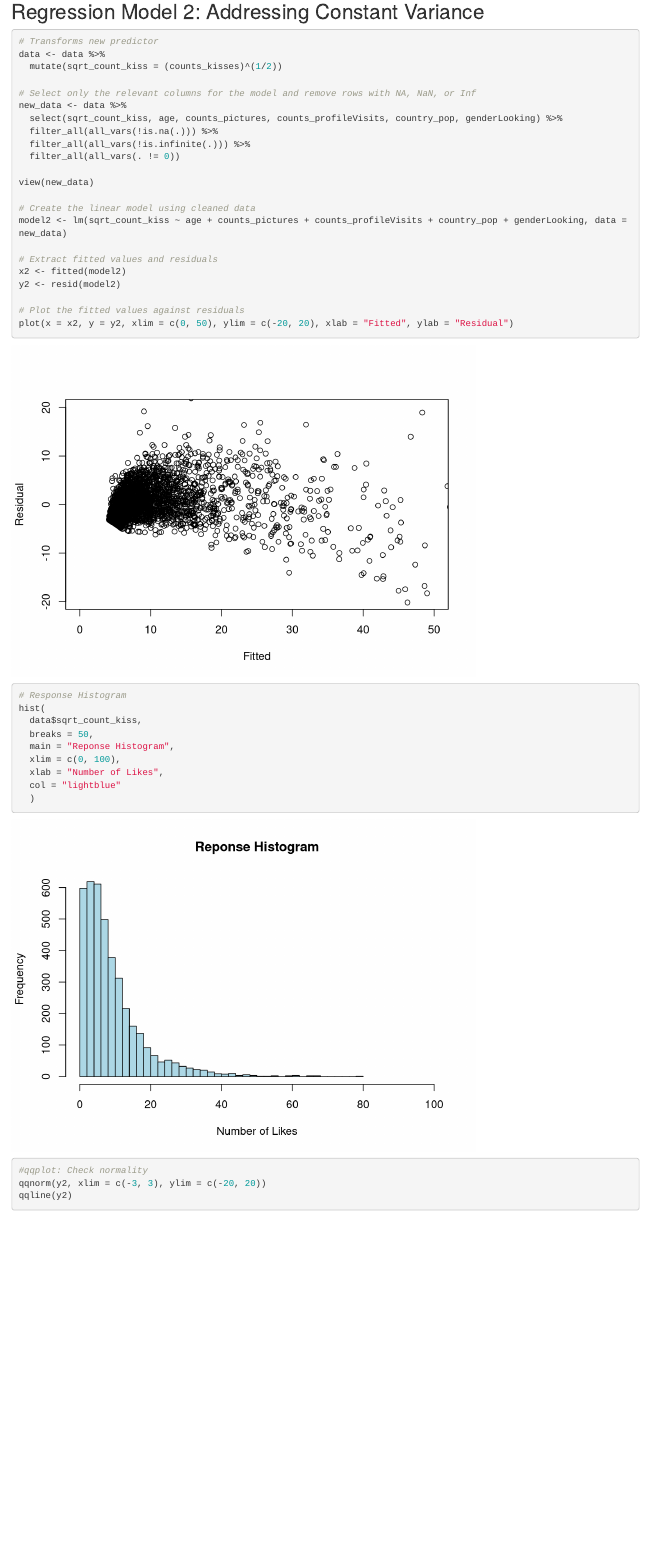
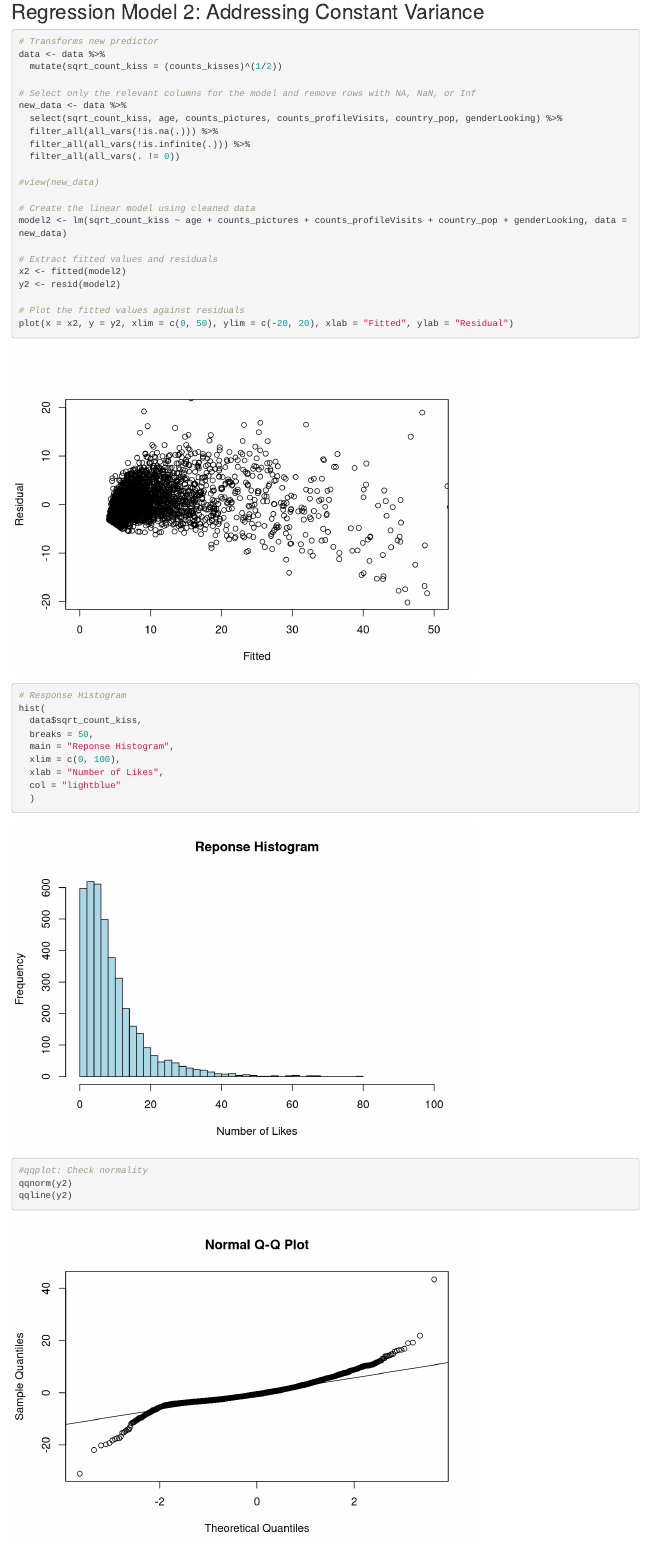
Before and after one commit to EbrahimMohamud/STA302-Final-Project-Part-1, an R Markdown document (STA302 Final Project.Rmd): the page in a window 1100 px wide, from 6760 px down. Rendered offline with R 4.5, knitr and Pandoc, with nearby package versions.

Commit message:
Update STA302 Final Project.Rmd

```diff
--- a/STA302 Final Project.Rmd
+++ b/STA302 Final Project.Rmd
@@ -166,7 +166,7 @@ new_data <- data %>%
   filter_all(all_vars(!is.infinite(.))) %>%
   filter_all(all_vars(. != 0))
 
-view(new_data)
+#view(new_data)
 
 # Create the linear model using cleaned data
 model2 <- lm(sqrt_count_kiss ~ age + counts_pictures + counts_profileVisits + country_pop + genderLooking, data = new_data)
@@ -189,7 +189,7 @@ hist(
   )
 
 #qqplot: Check normality
-qqnorm(y2, xlim = c(-3, 3), ylim = c(-20, 20))
+qqnorm(y2)
 qqline(y2)
 
 
```
